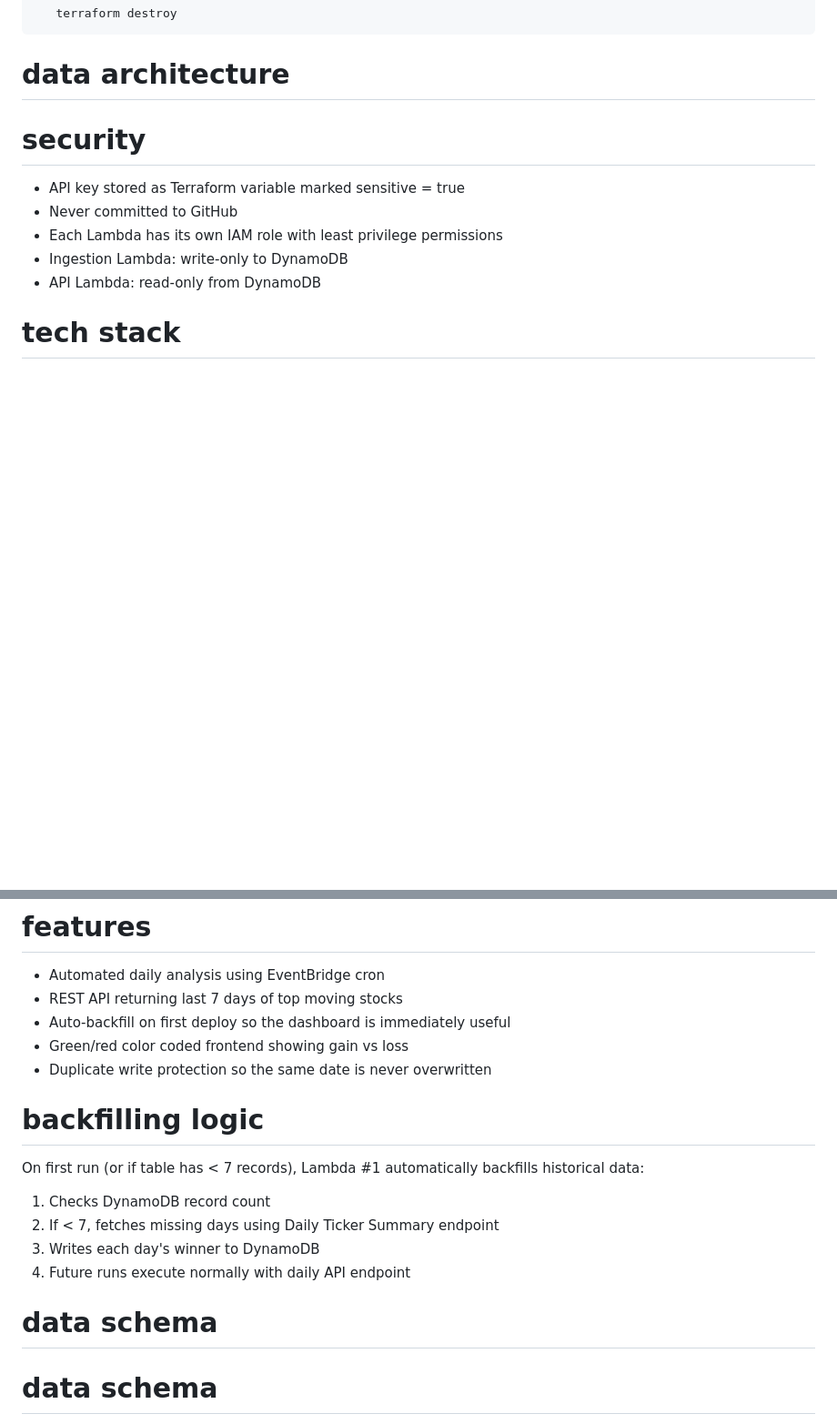
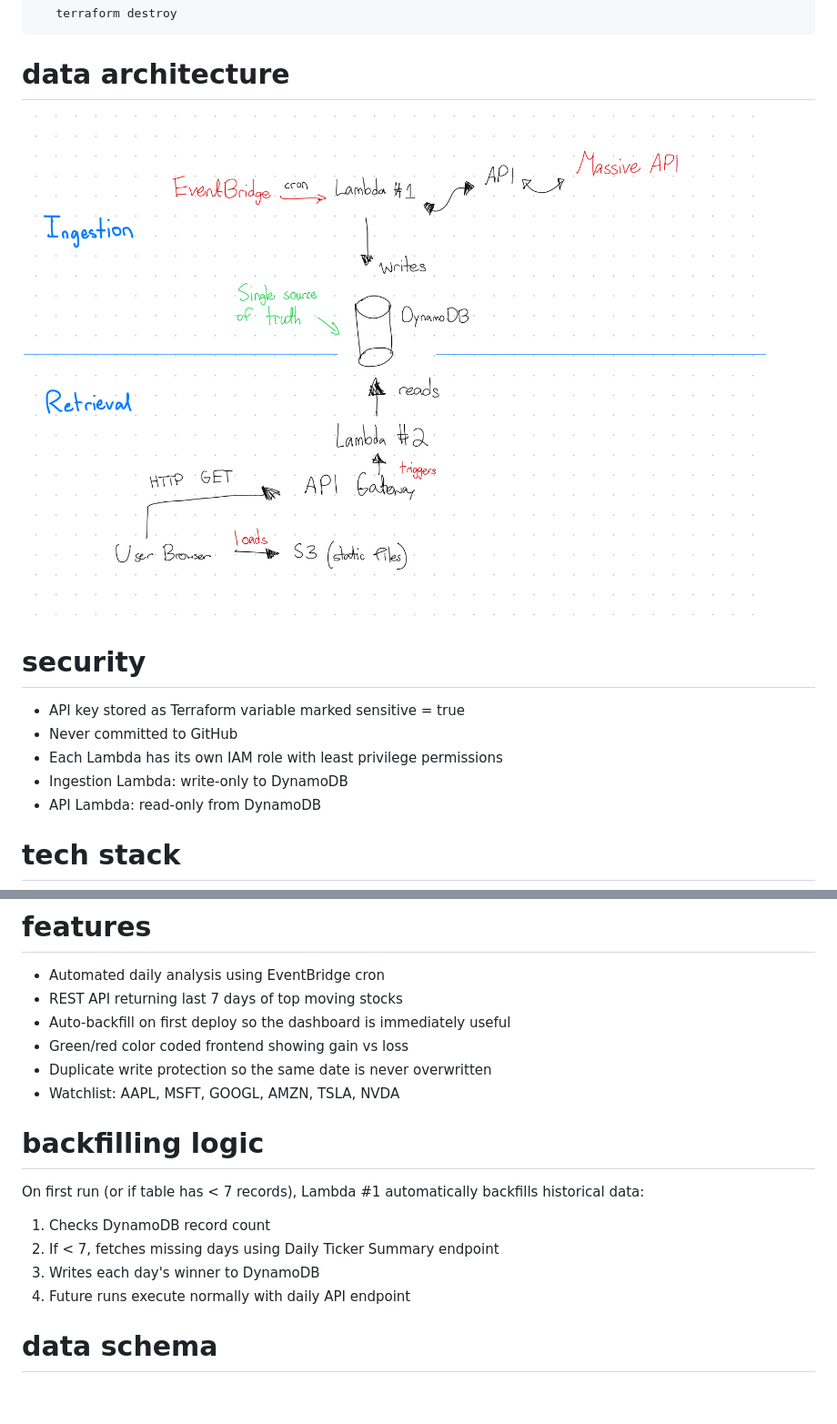
Before and after one commit to AST103/stocks-serverless-pipeline, a Markdown page: README.md, 2 parts joined by grey strips. Shown: that part at 91% size. Rendered like a GitHub page; pictures changed too: architecture-drawing.png (added); blank space fills up the shorter version.

Commit message:
Format + Drawing

````diff
--- a/README.md
+++ b/README.md
@@ -47,6 +47,7 @@ Serverless AWS pipeline that tracks daily stock market movers and displays a 7-d
 ```
 
 # data architecture
+![Architecture Diagram](architecture-drawing.png)
 
 # security
 - API key stored as Terraform variable marked sensitive = true
@@ -65,6 +66,7 @@ Serverless AWS pipeline that tracks daily stock market movers and displays a 7-d
 - Auto-backfill on first deploy so the dashboard is immediately useful
 - Green/red color coded frontend showing gain vs loss
 - Duplicate write protection so the same date is never overwritten
+- Watchlist: AAPL, MSFT, GOOGL, AMZN, TSLA, NVDA
 
 # backfilling logic
 On first run (or if table has < 7 records), Lambda #1 automatically backfills historical data:
@@ -72,8 +74,6 @@ On first run (or if table has < 7 records), Lambda #1 automatically backfills hi
 2. If < 7, fetches missing days using Daily Ticker Summary endpoint
 3. Writes each day's winner to DynamoDB
 4. Future runs execute normally with daily API endpoint
-
-# data schema
 
 # data schema
 - `date` (String): Trading date in YYYY-MM-DD format (partition key)
````
Also changed, not shown: 1 other file.
